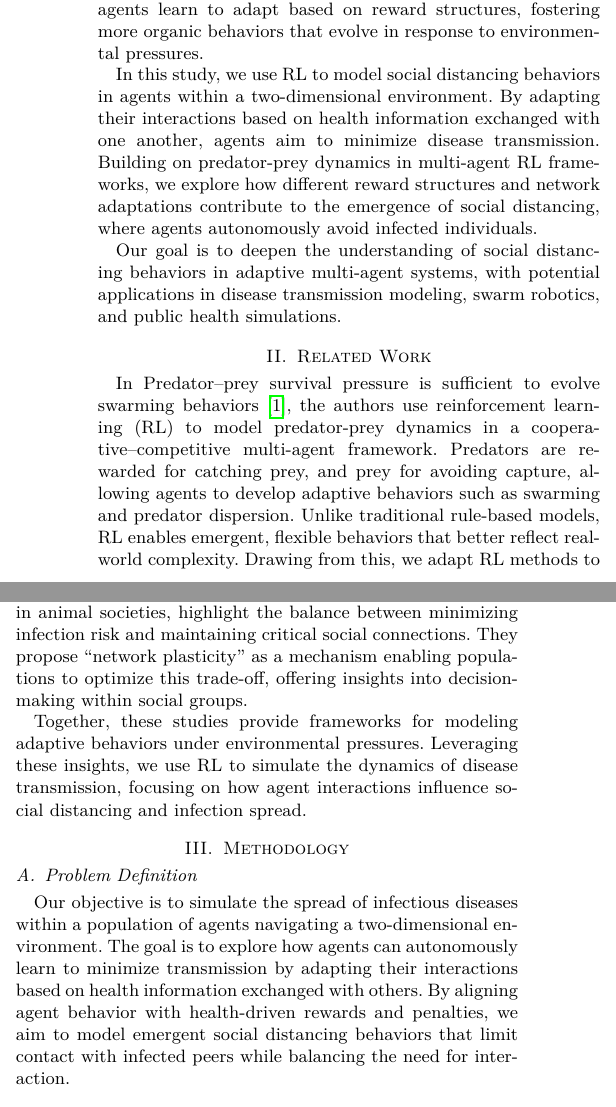
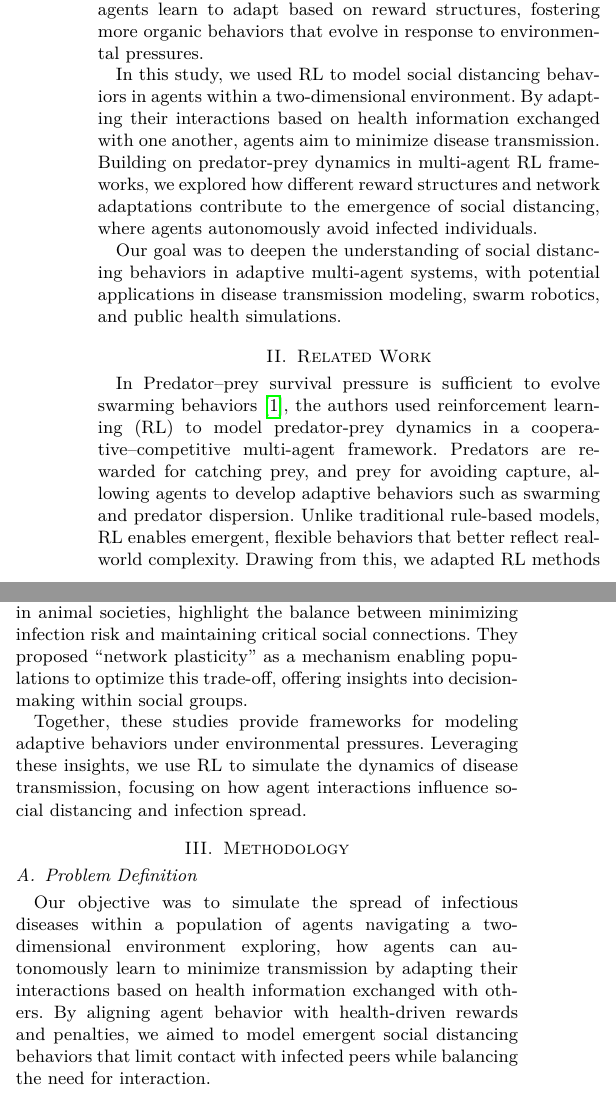
Before and after one commit to JuiceVodka/SV_2024-25_groupF, a LaTeX paper (report/report.tex): two parts of the columns of page 1 of 4, joined at a grey line, cut so that both start at the same text. Compiled offline with pdfLaTeX.

Commit message:
time and clarity

```diff
--- a/report/report.tex
+++ b/report/report.tex
@@ -55,15 +55,15 @@ The spread of infectious diseases presents a significant challenge to both human
 
 Modeling disease transmission and social distancing behaviors in simulated environments can provide valuable insights for fields like epidemiology, robotics, and swarm intelligence. Traditional methods often rely on predefined rules, limiting the complexity and adaptability of agent behaviors. Reinforcement learning (RL), however, offers a flexible framework where agents learn to adapt based on reward structures, fostering more organic behaviors that evolve in response to environmental pressures.
 
-In this study, we use RL to model social distancing behaviors in agents within a two-dimensional environment. By adapting their interactions based on health information exchanged with one another, agents aim to minimize disease transmission. Building on predator-prey dynamics in multi-agent RL frameworks, we explore how different reward structures and network adaptations contribute to the emergence of social distancing, where agents autonomously avoid infected individuals.
+In this study, we used RL to model social distancing behaviors in agents within a two-dimensional environment. By adapting their interactions based on health information exchanged with one another, agents aim to minimize disease transmission. Building on predator-prey dynamics in multi-agent RL frameworks, we explored how different reward structures and network adaptations contribute to the emergence of social distancing, where agents autonomously avoid infected individuals.
 
-Our goal is to deepen the understanding of social distancing behaviors in adaptive multi-agent systems, with potential applications in disease transmission modeling, swarm robotics, and public health simulations.
+Our goal was to deepen the understanding of social distancing behaviors in adaptive multi-agent systems, with potential applications in disease transmission modeling, swarm robotics, and public health simulations.
 
 \section{Related Work}
 
-In Predator–prey survival pressure is sufficient to evolve swarming behaviors \cite{li2023predator}, the authors use reinforcement learning (RL) to model predator-prey dynamics in a cooperative–competitive multi-agent framework. Predators are rewarded for catching prey, and prey for avoiding capture, allowing agents to develop adaptive behaviors such as swarming and predator dispersion. Unlike traditional rule-based models, RL enables emergent, flexible behaviors that better reflect real-world complexity. Drawing from this, we adapt RL methods to model disease spread, tuning agent parameters and rewards to simulate social distancing behaviors.
+In Predator–prey survival pressure is sufficient to evolve swarming behaviors \cite{li2023predator}, the authors used reinforcement learning (RL) to model predator-prey dynamics in a cooperative–competitive multi-agent framework. Predators are rewarded for catching prey, and prey for avoiding capture, allowing agents to develop adaptive behaviors such as swarming and predator dispersion. Unlike traditional rule-based models, RL enables emergent, flexible behaviors that better reflect real-world complexity. Drawing from this, we adapted RL methods to model disease spread, tuning agent parameters and rewards to simulate social distancing behaviors.
 
-Social distancing as a natural response to disease is further explored in Infectious diseases and social distancing in nature \cite{stockmaier2021infectious}, which examines how animals instinctively adjust interactions to reduce transmission. These behaviors arise through precautionary actions by healthy individuals or physiological responses in infected ones. Meanwhile, Romano et al. \cite{romano2022tradeoff}, in The trade-off between information and pathogen transmission in animal societies, highlight the balance between minimizing infection risk and maintaining critical social connections. They propose “network plasticity” as a mechanism enabling populations to optimize this trade-off, offering insights into decision-making within social groups.
+Social distancing as a natural response to disease is further explored in Infectious diseases and social distancing in nature \cite{stockmaier2021infectious}, which examines how animals instinctively adjust interactions to reduce transmission. These behaviors arise through precautionary actions by healthy individuals or physiological responses in infected ones. Meanwhile, Romano et al. \cite{romano2022tradeoff}, in The trade-off between information and pathogen transmission in animal societies, highlight the balance between minimizing infection risk and maintaining critical social connections. They proposed “network plasticity” as a mechanism enabling populations to optimize this trade-off, offering insights into decision-making within social groups.
 
 Together, these studies provide frameworks for modeling adaptive behaviors under environmental pressures. Leveraging these insights, we use RL to simulate the dynamics of disease transmission, focusing on how agent interactions influence social distancing and infection spread.
 
@@ -71,7 +71,7 @@ Together, these studies provide frameworks for modeling adaptive behaviors under
 
 \subsection{Problem Definition}
 
-Our objective is to simulate the spread of infectious diseases within a population of agents navigating a two-dimensional environment. The goal is to explore how agents can autonomously learn to minimize transmission by adapting their interactions based on health information exchanged with others. By aligning agent behavior with health-driven rewards and penalties, we aim to model emergent social distancing behaviors that limit contact with infected peers while balancing the need for interaction.
+Our objective was to simulate the spread of infectious diseases within a population of agents navigating a two-dimensional environment exploring, how agents can autonomously learn to minimize transmission by adapting their interactions based on health information exchanged with others. By aligning agent behavior with health-driven rewards and penalties, we aimed to model emergent social distancing behaviors that limit contact with infected peers while balancing the need for interaction.
 
 \subsection{Simulation Environment}
 
```
